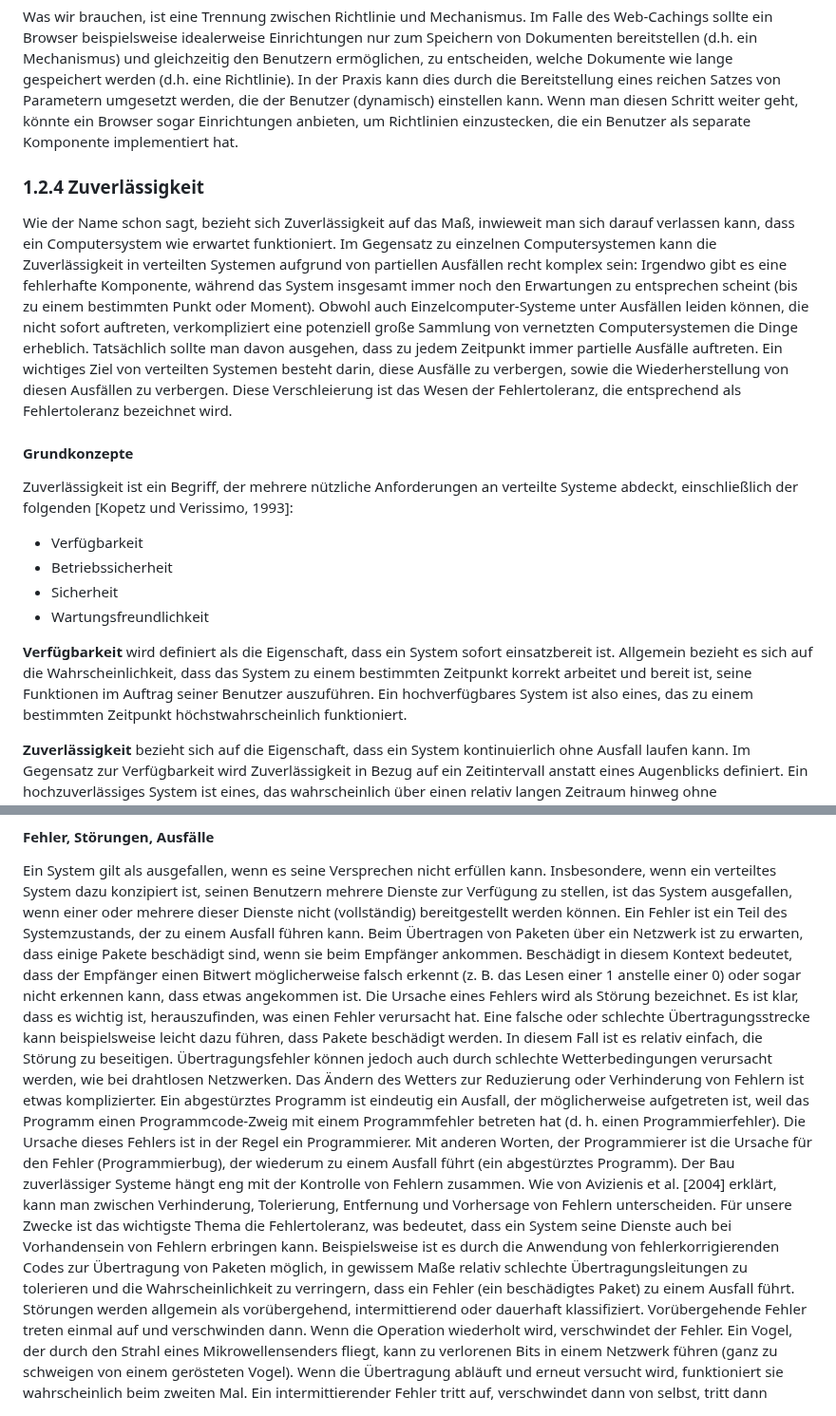
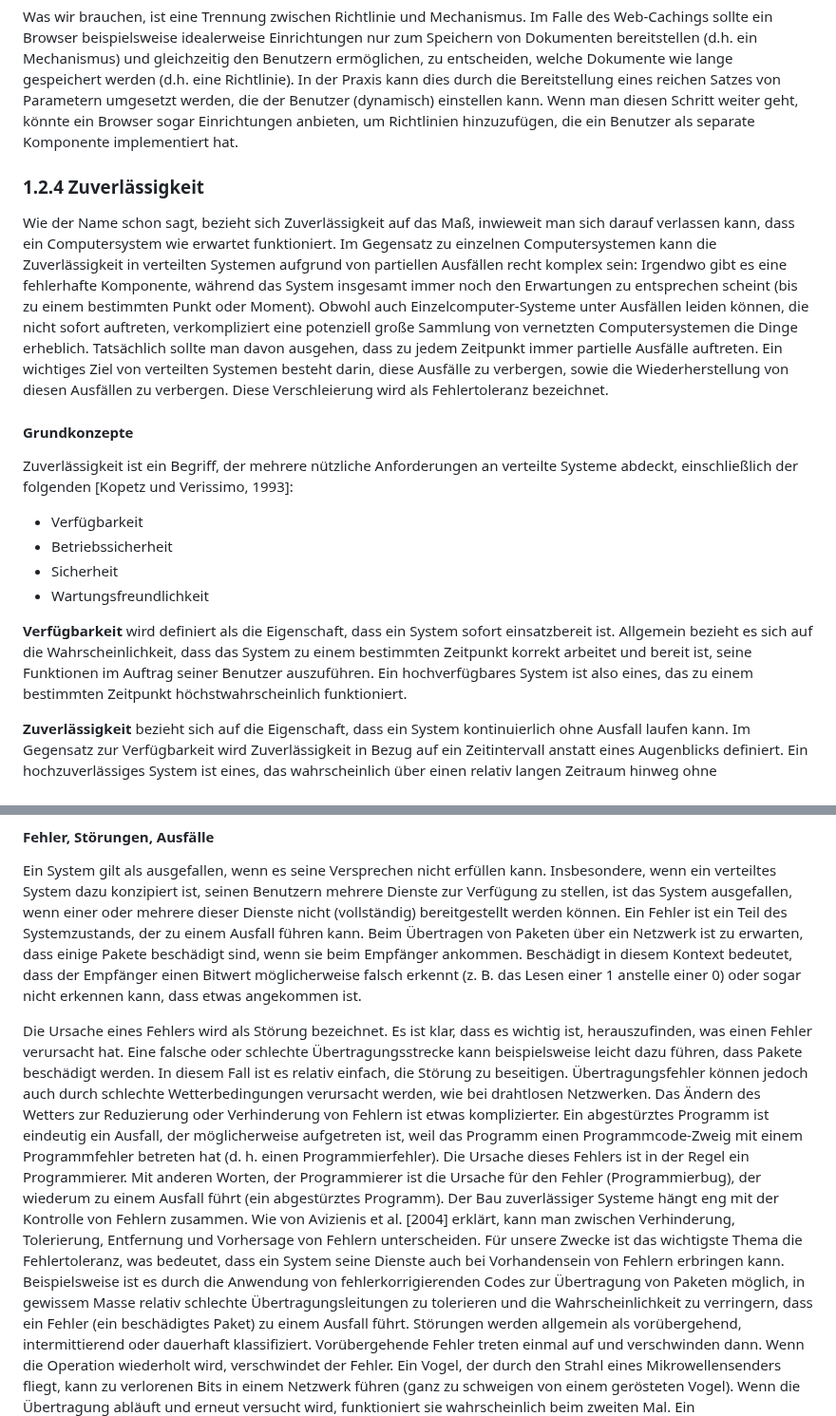
Before and after one commit to fhirter/ParalleleUndVerteilteSysteme, a Markdown page: Script/Script_DE.md, 2 parts joined by grey strips. Shown at 95% size. Rendered like a GitHub page.

```diff
--- a/Script/Script_DE.md
+++ b/Script/Script_DE.md
@@ -489,7 +499,7 @@ beispielsweise idealerweise Einrichtungen nur zum Speichern von Dokumenten berei
 gleichzeitig den Benutzern ermöglichen, zu entscheiden, welche Dokumente wie lange gespeichert werden (d.h. eine
 Richtlinie). In der Praxis kann dies durch die Bereitstellung eines reichen Satzes von Parametern umgesetzt werden, die
 der Benutzer (dynamisch) einstellen kann. Wenn man diesen Schritt weiter geht, könnte ein Browser sogar Einrichtungen
-anbieten, um Richtlinien einzustecken, die ein Benutzer als separate Komponente implementiert hat.
+anbieten, um Richtlinien hinzuzufügen, die ein Benutzer als separate Komponente implementiert hat.
 
 ### 1.2.4 Zuverlässigkeit
 
@@ -501,7 +511,7 @@ Moment). Obwohl auch Einzelcomputer-Systeme unter Ausfällen leiden können, die
 eine potenziell große Sammlung von vernetzten Computersystemen die Dinge erheblich. Tatsächlich sollte man davon
 ausgehen, dass zu jedem Zeitpunkt immer partielle Ausfälle auftreten. Ein wichtiges Ziel von verteilten Systemen besteht
 darin, diese Ausfälle zu verbergen, sowie die Wiederherstellung von diesen Ausfällen zu verbergen. Diese Verschleierung
-ist das Wesen der Fehlertoleranz, die entsprechend als Fehlertoleranz bezeichnet wird.
+wird als Fehlertoleranz bezeichnet.
 
 #### Grundkonzepte
 
@@ -515,8 +525,7 @@ folgenden [Kopetz und Verissimo, 1993]:
 
 **Verfügbarkeit** wird definiert als die Eigenschaft, dass ein System sofort einsatzbereit ist.
 Allgemein bezieht es sich auf die Wahrscheinlichkeit, dass das System zu einem bestimmten Zeitpunkt korrekt arbeitet und
-bereit ist, seine
-Funktionen im Auftrag seiner Benutzer auszuführen.
+bereit ist, seine Funktionen im Auftrag seiner Benutzer auszuführen.
 Ein hochverfügbares System ist also eines, das zu einem bestimmten Zeitpunkt höchstwahrscheinlich funktioniert.
 
 **Zuverlässigkeit** bezieht sich auf die Eigenschaft, dass ein System kontinuierlich ohne Ausfall laufen kann.
@@ -562,6 +571,7 @@ Systemzustands, der zu einem Ausfall führen kann. Beim Übertragen von Paketen
 einige Pakete beschädigt sind, wenn sie beim Empfänger ankommen. Beschädigt in diesem Kontext bedeutet, dass der
 Empfänger einen Bitwert möglicherweise falsch erkennt (z. B. das Lesen einer 1 anstelle einer 0) oder sogar nicht
 erkennen kann, dass etwas angekommen ist.
+
 Die Ursache eines Fehlers wird als Störung bezeichnet. Es ist klar, dass es wichtig ist, herauszufinden, was einen
 Fehler verursacht hat. Eine falsche oder schlechte Übertragungsstrecke kann beispielsweise leicht dazu führen, dass
 Pakete beschädigt werden. In diesem Fall ist es relativ einfach, die Störung zu beseitigen. Übertragungsfehler können
@@ -575,7 +585,7 @@ Der Bau zuverlässiger Systeme hängt eng mit der Kontrolle von Fehlern zusammen
 kann man zwischen Verhinderung, Tolerierung, Entfernung und Vorhersage von Fehlern unterscheiden. Für unsere Zwecke ist
 das wichtigste Thema die Fehlertoleranz, was bedeutet, dass ein System seine Dienste auch bei Vorhandensein von Fehlern
 erbringen kann. Beispielsweise ist es durch die Anwendung von fehlerkorrigierenden Codes zur Übertragung von Paketen
-möglich, in gewissem Maße relativ schlechte Übertragungsleitungen zu tolerieren und die Wahrscheinlichkeit zu
+möglich, in gewissem Masse relativ schlechte Übertragungsleitungen zu tolerieren und die Wahrscheinlichkeit zu
 verringern, dass ein Fehler (ein beschädigtes Paket) zu einem Ausfall führt.
 Störungen werden allgemein als vorübergehend, intermittierend oder dauerhaft klassifiziert. Vorübergehende Fehler treten
 einmal auf und verschwinden dann. Wenn die Operation wiederholt wird, verschwindet der Fehler. Ein Vogel, der durch den
```
Also changed, not shown: other parts of Script/Script_DE.md (+58 -41 lines).
